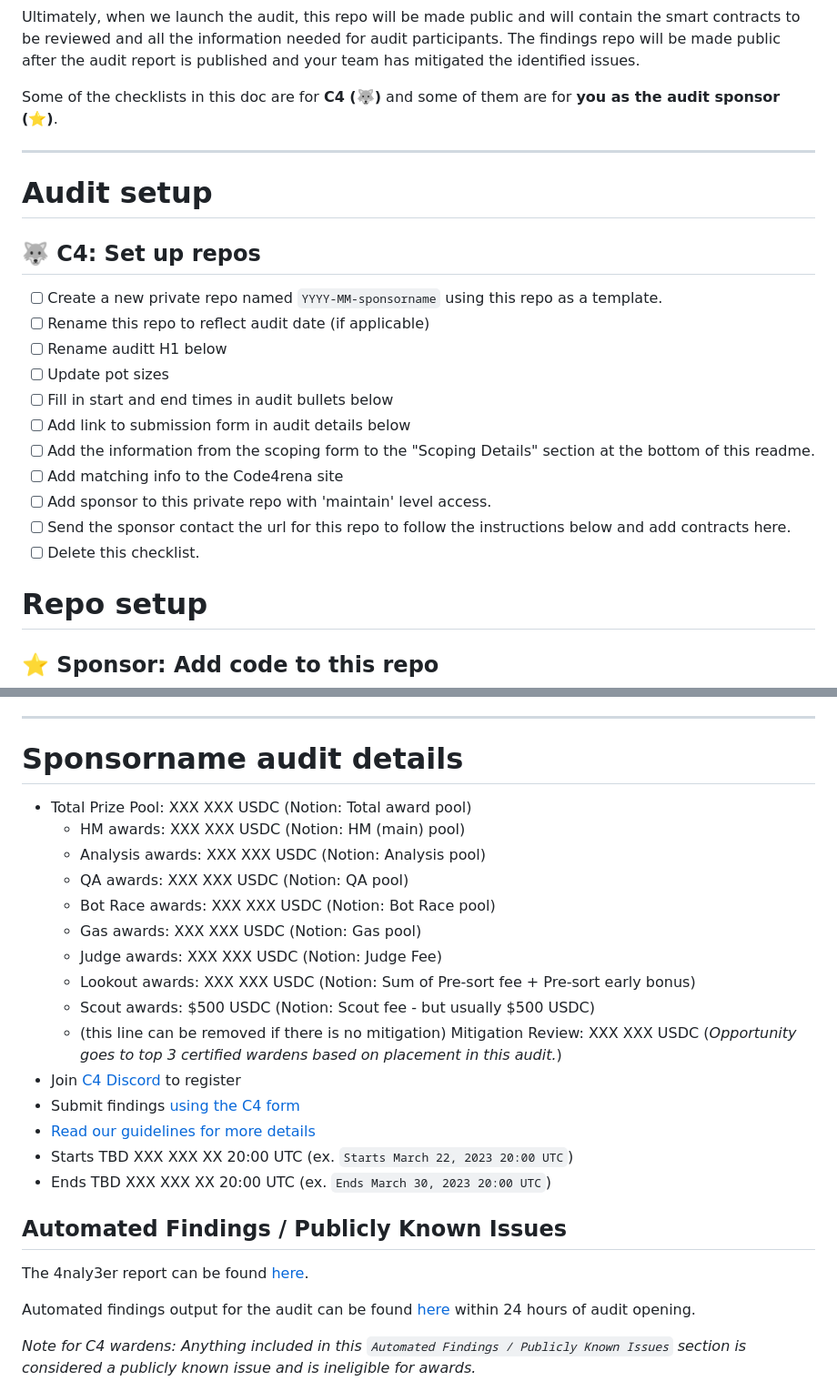
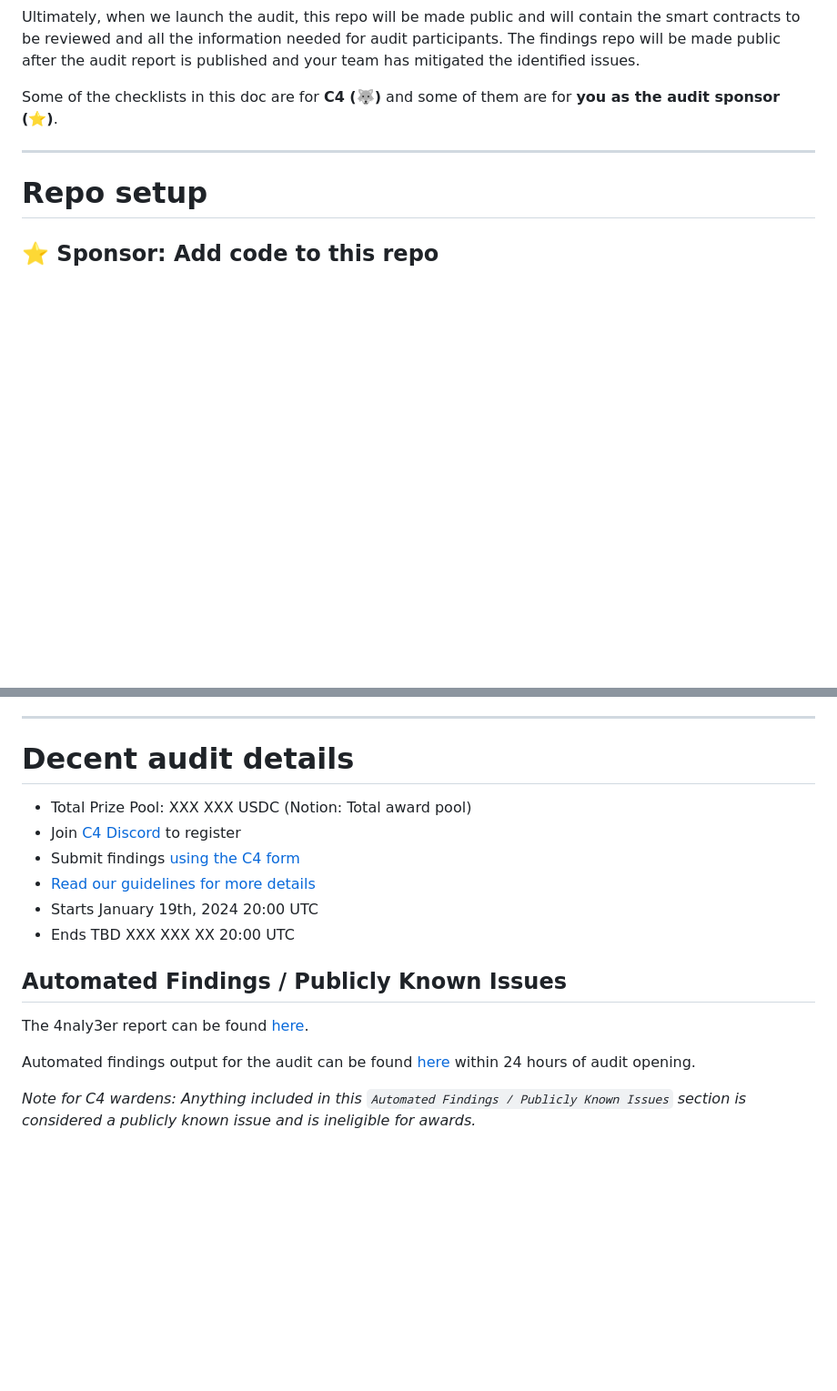
Before and after one commit to code-423n4/2024-01-decent, a Markdown page: README.md, 2 parts joined by grey strips. Shown: that part at 91% size. GitHub-like rendering; blank space fills up the shorter version.

```diff
--- a/README.md
+++ b/README.md
@@ -11,21 +11,6 @@ Ultimately, when we launch the audit, this repo will be made public and will con
 Some of the checklists in this doc are for **C4 (🐺)** and some of them are for **you as the audit sponsor (⭐️)**.
 
 ---
-
-# Audit setup
-
-## 🐺 C4: Set up repos
-- [ ] Create a new private repo named `YYYY-MM-sponsorname` using this repo as a template.
-- [ ] Rename this repo to reflect audit date (if applicable)
-- [ ] Rename auditt H1 below
-- [ ] Update pot sizes
-- [ ] Fill in start and end times in audit bullets below
-- [ ] Add link to submission form in audit details below
-- [ ] Add the information from the scoping form to the "Scoping Details" section at the bottom of this readme.
-- [ ] Add matching info to the Code4rena site
-- [ ] Add sponsor to this private repo with 'maintain' level access.
-- [ ] Send the sponsor contact the url for this repo to follow the instructions below and add contracts here.
-- [ ] Delete this checklist.
 
 # Repo setup
 
@@ -58,15 +43,6 @@ Some of the checklists in this doc are for **C4 (🐺)** and some of them are fo
 
 ---
 
-# Sponsorname audit details
+# Decent audit details
 - Total Prize Pool: XXX XXX USDC (Notion: Total award pool)
-  - HM awards: XXX XXX USDC (Notion: HM (main) pool)
-  - Analysis awards: XXX XXX USDC (Notion: Analysis pool)
-  - QA awards: XXX XXX USDC (Notion: QA pool)
-  - Bot Race awards: XXX XXX USDC (Notion: Bot Race pool)
-  - Gas awards: XXX XXX USDC (Notion: Gas pool)
-  - Judge awards: XXX XXX USDC (Notion: Judge Fee)
-  - Lookout awards: XXX XXX USDC (Notion: Sum of Pre-sort fee + Pre-sort early bonus)
-  - Scout awards: $500 USDC (Notion: Scout fee - but usually $500 USDC)
-  - (this line can be removed if there is no mitigation) Mitigation Review: XXX XXX USDC (*Opportunity goes to top 3 certified wardens based on placement in this audit.*)
 - Join [C4 Discord](https://discord.gg/code4rena) to register
@@ -74,6 +50,6 @@ Some of the checklists in this doc are for **C4 (🐺)** and some of them are fo
 - [Read our guidelines for more details](https://docs.code4rena.com/roles/wardens)
-- Starts TBD XXX XXX XX 20:00 UTC (ex. `Starts March 22, 2023 20:00 UTC`)
-- Ends TBD XXX XXX XX 20:00 UTC (ex. `Ends March 30, 2023 20:00 UTC`)
+- Starts January 19th, 2024 20:00 UTC
+- Ends TBD XXX XXX XX 20:00 UTC
 
 ## Automated Findings / Publicly Known Issues
 
```
Also changed, not shown: other parts of README.md (+3 -3 lines).
